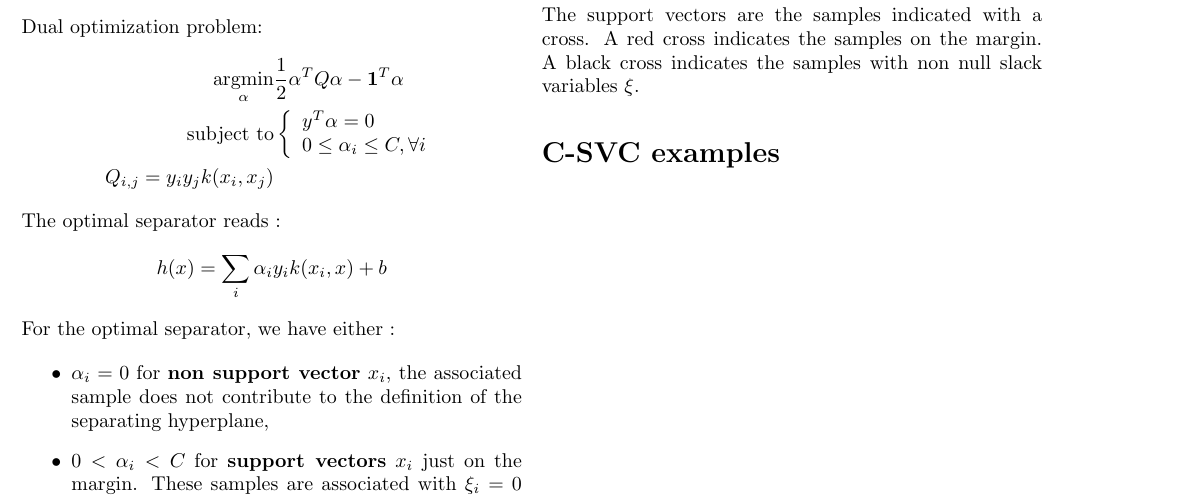
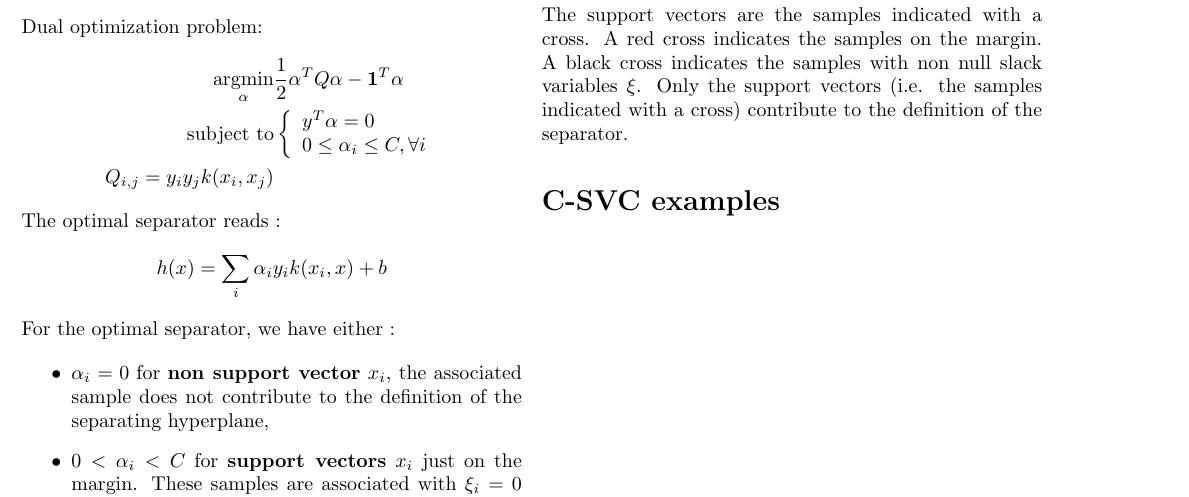
Before and after one commit to jeremyfix/ml-cheatsheet, a LaTeX document (svm/svm.tex): part of the page, cut so that both start at the same text. Compiled offline with pdfLaTeX.

Commit message:
doc: precise only the sv contribute to the decision

```diff
--- a/svm/svm.tex
+++ b/svm/svm.tex
@@ -96,10 +94,9 @@ Primal optimization problem:
 
 				\includegraphics[width=\columnwidth]{csvc001.png}
 
-				The support vectors are the samples indicated with a cross. A red cross indicates the samples on the margin. A black cross indicates the samples with non null slack variables $\xi$.
+				The support vectors are the samples indicated with a cross. A red cross indicates the samples on the margin. A black cross indicates the samples with non null slack variables $\xi$. Only the support vectors (i.e. the samples indicated with a cross) contribute to the definition of the separator.
 
-			%------------ C-SVC ---------------------
-			\section*{C-SVC examples}
+\section*{C-SVC examples}
 
 
 		\end{multicols*}
```
Also changed, not shown: svm/svm.pdf, svm/svm.tex (4 more changed lines).
